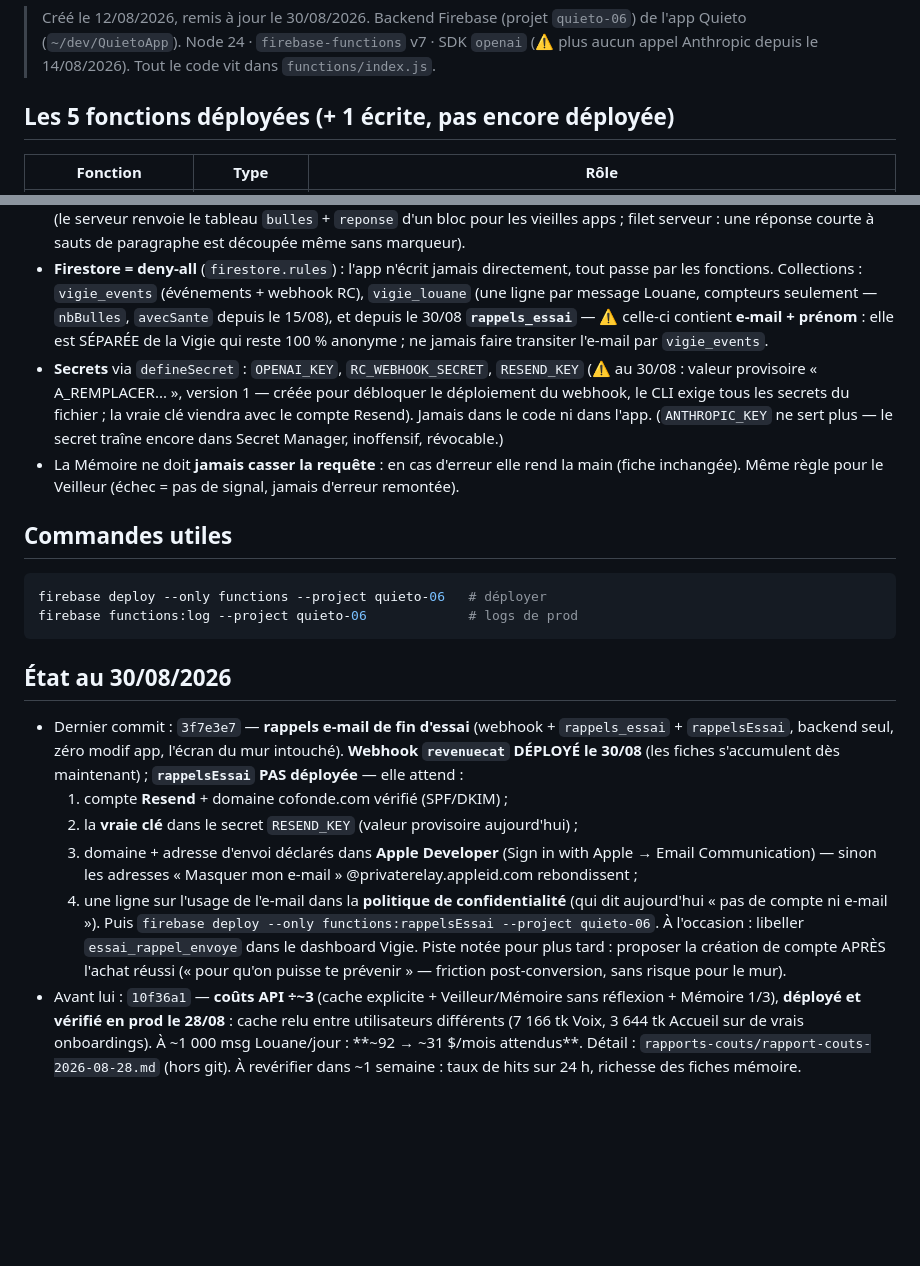
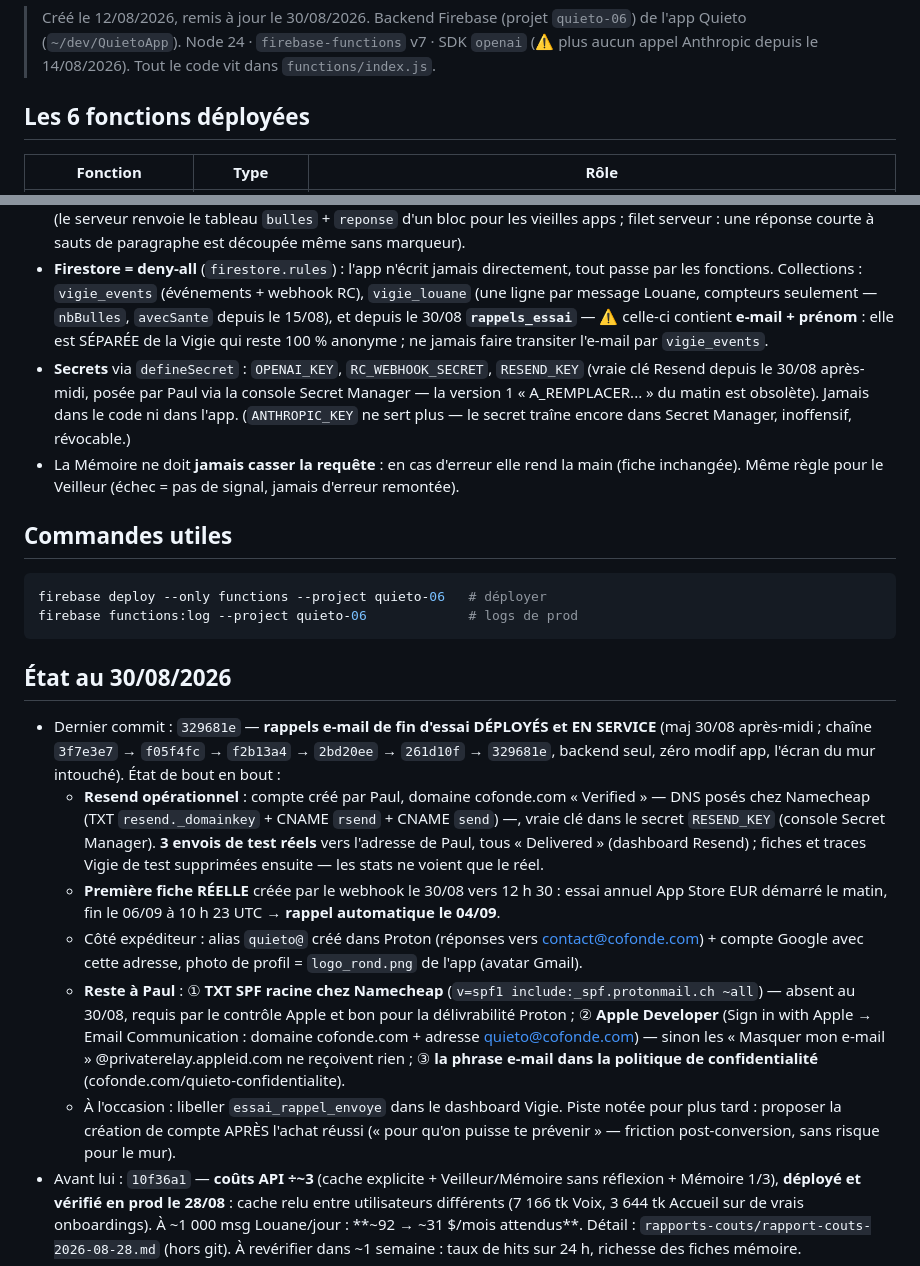
Before and after one commit to 888jos/Quietoapp, a Markdown page: README.md, 2 parts joined by grey strips. GitHub-like rendering; blank space fills up the shorter version.

Commit message:
docs: mise à jour du 30/08/2026
Co-Authored-By: Claude Fable 5 <noreply@anthropic.com>

```diff
--- a/README.md
+++ b/README.md
@@ -3,7 +3,7 @@
 > Créé le 12/08/2026, remis à jour le 30/08/2026. Backend Firebase (projet `quieto-06`) de l'app Quieto (`~/dev/QuietoApp`).
 > Node 24 · `firebase-functions` v7 · SDK `openai` (⚠️ plus aucun appel Anthropic depuis le 14/08/2026). Tout le code vit dans `functions/index.js`.
 
-## Les 5 fonctions déployées (+ 1 écrite, pas encore déployée)
+## Les 6 fonctions déployées
 
 | Fonction | Type | Rôle |
 |---|---|---|
@@ -22,7 +22,7 @@ Modèles : **tout sur `gpt-5.6-luna` (OpenAI)** depuis le 14/08/2026 — Voix, V
 - **Bibliothécaire intégré à la Voix** (pas d'agent séparé — un 2ᵉ agent casse le personnage) : Louane connaît le catalogue via `functions/catalogue_seances.json` — ⚠️ à garder **synchro avec l'app** (`lib/features/explore/data/explore_repository.dart`).
 - **Marqueurs en fin de message** : `[PARCOURS]` (strippé côté serveur → signal `parcoursPropose`, l'app en fait un bouton) ; même mécanique pour lancer une séance depuis la conversation. `[BULLE]` découpe la réponse en 2-4 petites bulles (le serveur renvoie le tableau `bulles` + `reponse` d'un bloc pour les vieilles apps ; filet serveur : une réponse courte à sauts de paragraphe est découpée même sans marqueur).
 - **Firestore = deny-all** (`firestore.rules`) : l'app n'écrit jamais directement, tout passe par les fonctions. Collections : `vigie_events` (événements + webhook RC), `vigie_louane` (une ligne par message Louane, compteurs seulement — `nbBulles`, `avecSante` depuis le 15/08), et depuis le 30/08 **`rappels_essai`** — ⚠️ celle-ci contient **e-mail + prénom** : elle est SÉPARÉE de la Vigie qui reste 100 % anonyme ; ne jamais faire transiter l'e-mail par `vigie_events`.
-- **Secrets** via `defineSecret` : `OPENAI_KEY`, `RC_WEBHOOK_SECRET`, `RESEND_KEY` (⚠️ au 30/08 : valeur provisoire « A_REMPLACER... », version 1 — créée pour débloquer le déploiement du webhook, le CLI exige tous les secrets du fichier ; la vraie clé viendra avec le compte Resend). Jamais dans le code ni dans l'app. (`ANTHROPIC_KEY` ne sert plus — le secret traîne encore dans Secret Manager, inoffensif, révocable.)
+- **Secrets** via `defineSecret` : `OPENAI_KEY`, `RC_WEBHOOK_SECRET`, `RESEND_KEY` (vraie clé Resend depuis le 30/08 après-midi, posée par Paul via la console Secret Manager — la version 1 « A_REMPLACER... » du matin est obsolète). Jamais dans le code ni dans l'app. (`ANTHROPIC_KEY` ne sert plus — le secret traîne encore dans Secret Manager, inoffensif, révocable.)
 - La Mémoire ne doit **jamais casser la requête** : en cas d'erreur elle rend la main (fiche inchangée). Même règle pour le Veilleur (échec = pas de signal, jamais d'erreur remontée).
 
 ## Commandes utiles
@@ -34,12 +34,12 @@ firebase functions:log --project quieto-06             # logs de prod
 
 ## État au 30/08/2026
 
-- Dernier commit : `3f7e3e7` — **rappels e-mail de fin d'essai** (webhook + `rappels_essai` + `rappelsEssai`, backend seul, zéro modif app, l'écran du mur intouché). **Webhook `revenuecat` DÉPLOYÉ le 30/08** (les fiches s'accumulent dès maintenant) ; **`rappelsEssai` PAS déployée** — elle attend :
-  1. compte **Resend** + domaine cofonde.com vérifié (SPF/DKIM) ;
-  2. la **vraie clé** dans le secret `RESEND_KEY` (valeur provisoire aujourd'hui) ;
-  3. domaine + adresse d'envoi déclarés dans **Apple Developer** (Sign in with Apple → Email Communication) — sinon les adresses « Masquer mon e-mail » @privaterelay.appleid.com rebondissent ;
-  4. une ligne sur l'usage de l'e-mail dans la **politique de confidentialité** (qui dit aujourd'hui « pas de compte ni e-mail »).
-  Puis `firebase deploy --only functions:rappelsEssai --project quieto-06`. À l'occasion : libeller `essai_rappel_envoye` dans le dashboard Vigie. Piste notée pour plus tard : proposer la création de compte APRÈS l'achat réussi (« pour qu'on puisse te prévenir » — friction post-conversion, sans risque pour le mur).
+- Dernier commit : `329681e` — **rappels e-mail de fin d'essai DÉPLOYÉS et EN SERVICE** (maj 30/08 après-midi ; chaîne `3f7e3e7` → `f05f4fc` → `f2b13a4` → `2bd20ee` → `261d10f` → `329681e`, backend seul, zéro modif app, l'écran du mur intouché). État de bout en bout :
+  - **Resend opérationnel** : compte créé par Paul, domaine cofonde.com « Verified » — DNS posés chez Namecheap (TXT `resend._domainkey` + CNAME `rsend` + CNAME `send`) —, vraie clé dans le secret `RESEND_KEY` (console Secret Manager). **3 envois de test réels** vers l'adresse de Paul, tous « Delivered » (dashboard Resend) ; fiches et traces Vigie de test supprimées ensuite — les stats ne voient que le réel.
+  - **Première fiche RÉELLE** créée par le webhook le 30/08 vers 12 h 30 : essai annuel App Store EUR démarré le matin, fin le 06/09 à 10 h 23 UTC → **rappel automatique le 04/09**.
+  - Côté expéditeur : alias `quieto@` créé dans Proton (réponses vers contact@cofonde.com) + compte Google avec cette adresse, photo de profil = `logo_rond.png` de l'app (avatar Gmail).
+  - **Reste à Paul** : ① **TXT SPF racine chez Namecheap** (`v=spf1 include:_spf.protonmail.ch ~all`) — absent au 30/08, requis par le contrôle Apple et bon pour la délivrabilité Proton ; ② **Apple Developer** (Sign in with Apple → Email Communication : domaine cofonde.com + adresse quieto@cofonde.com) — sinon les « Masquer mon e-mail » @privaterelay.appleid.com ne reçoivent rien ; ③ **la phrase e-mail dans la politique de confidentialité** (cofonde.com/quieto-confidentialite).
+  - À l'occasion : libeller `essai_rappel_envoye` dans le dashboard Vigie. Piste notée pour plus tard : proposer la création de compte APRÈS l'achat réussi (« pour qu'on puisse te prévenir » — friction post-conversion, sans risque pour le mur).
 - Avant lui : `10f36a1` — **coûts API ÷~3** (cache explicite + Veilleur/Mémoire sans réflexion + Mémoire 1/3), **déployé et vérifié en prod le 28/08** : cache relu entre utilisateurs différents (7 166 tk Voix, 3 644 tk Accueil sur de vrais onboardings). À ~1 000 msg Louane/jour : **~92 → ~31 $/mois attendus**. Détail : `rapports-couts/rapport-couts-2026-08-28.md` (hors git). À revérifier dans ~1 semaine : taux de hits sur 24 h, richesse des fiches mémoire.
 - Avant lui : `44ad80f` — identité de Louane verrouillée (jamais de sujet IA/robot), déployé et testé en prod le 26/08 avec `39853fd` (première méditation forcée — inerte pour les apps ≤ 1.0.19, actif à partir de la 1.0.20).
 - Coûts (mesure du 14/08) : Voix ~0,27 ¢/message au tarif Luna officiel (0,20 $/1,20 $ le M). ⚠️ Vérifier qu'un **plafond de dépense** est posé sur le compte OpenAI.
```
Also changed, not shown: other parts of README.md (+1 -1 lines).
